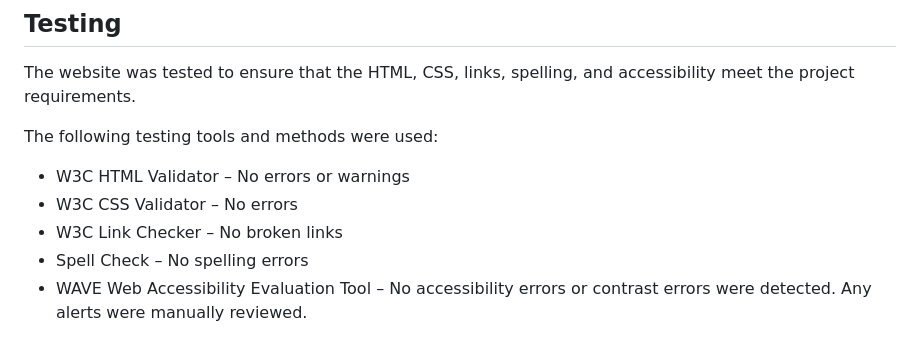
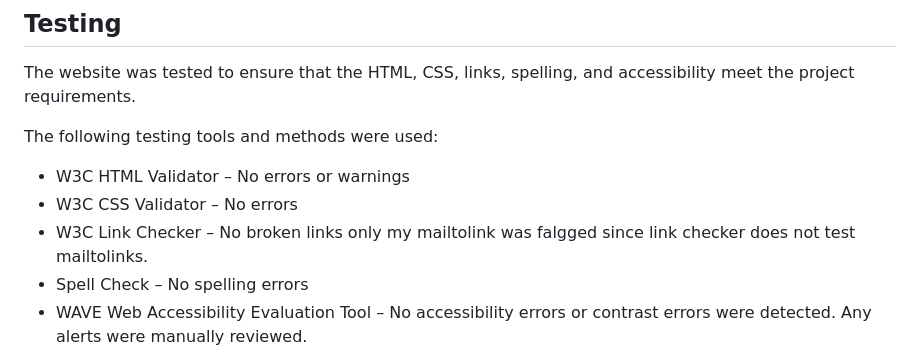
Before and after one commit to Coco4u2/portfolio-assignment, a Markdown page: README.md, the part around the change. Drawn GitHub-style.

Commit message:
Final Update to readme

```diff
--- a/README.md
+++ b/README.md
@@ -192,7 +192,7 @@ The following testing tools and methods were used:
 
 - W3C HTML Validator – No errors or warnings
 - W3C CSS Validator – No errors
-- W3C Link Checker – No broken links
+- W3C Link Checker – No broken links only my mailtolink was falgged since link checker does not test mailtolinks.
 - Spell Check – No spelling errors
 - WAVE Web Accessibility Evaluation Tool – No accessibility errors or contrast errors were detected. Any alerts were manually reviewed.
 
```
